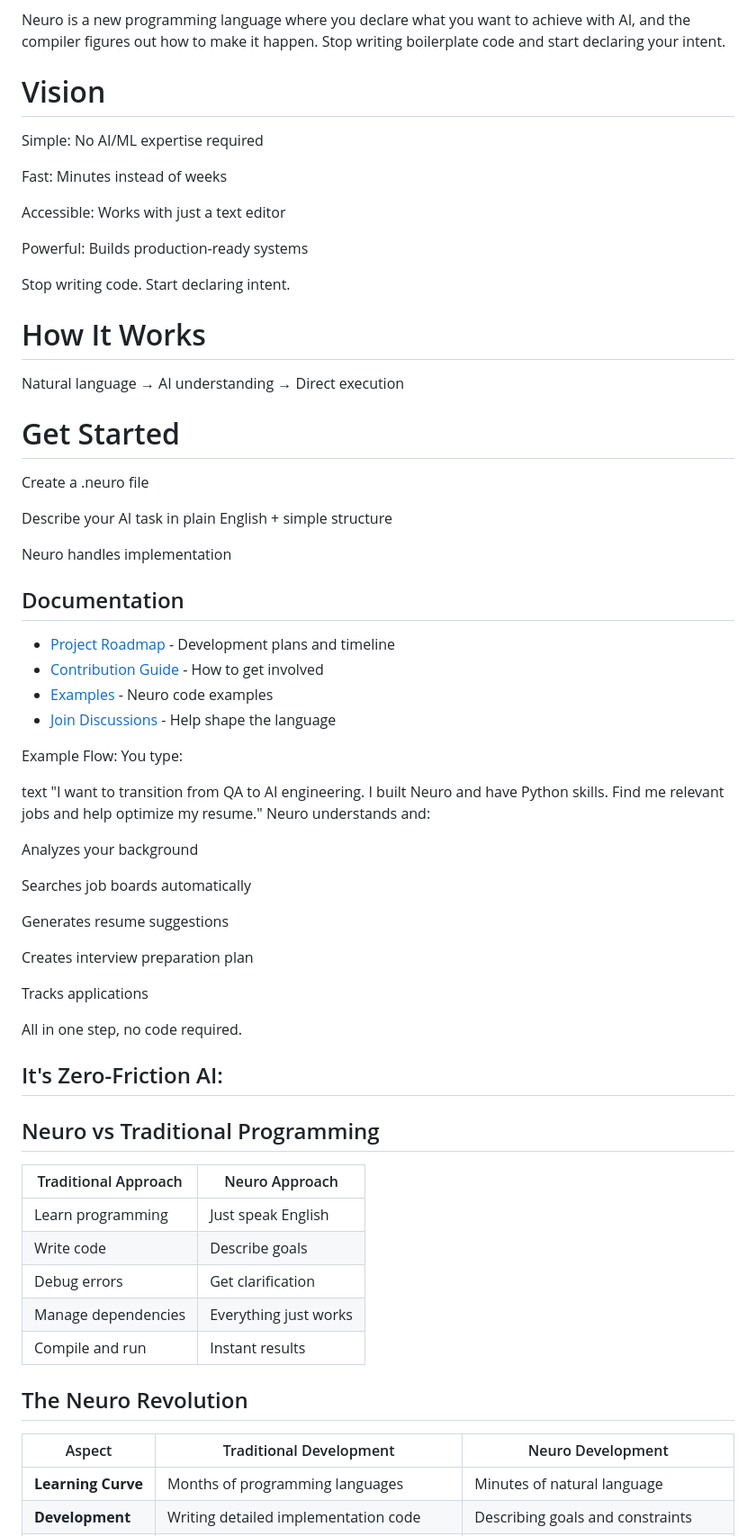
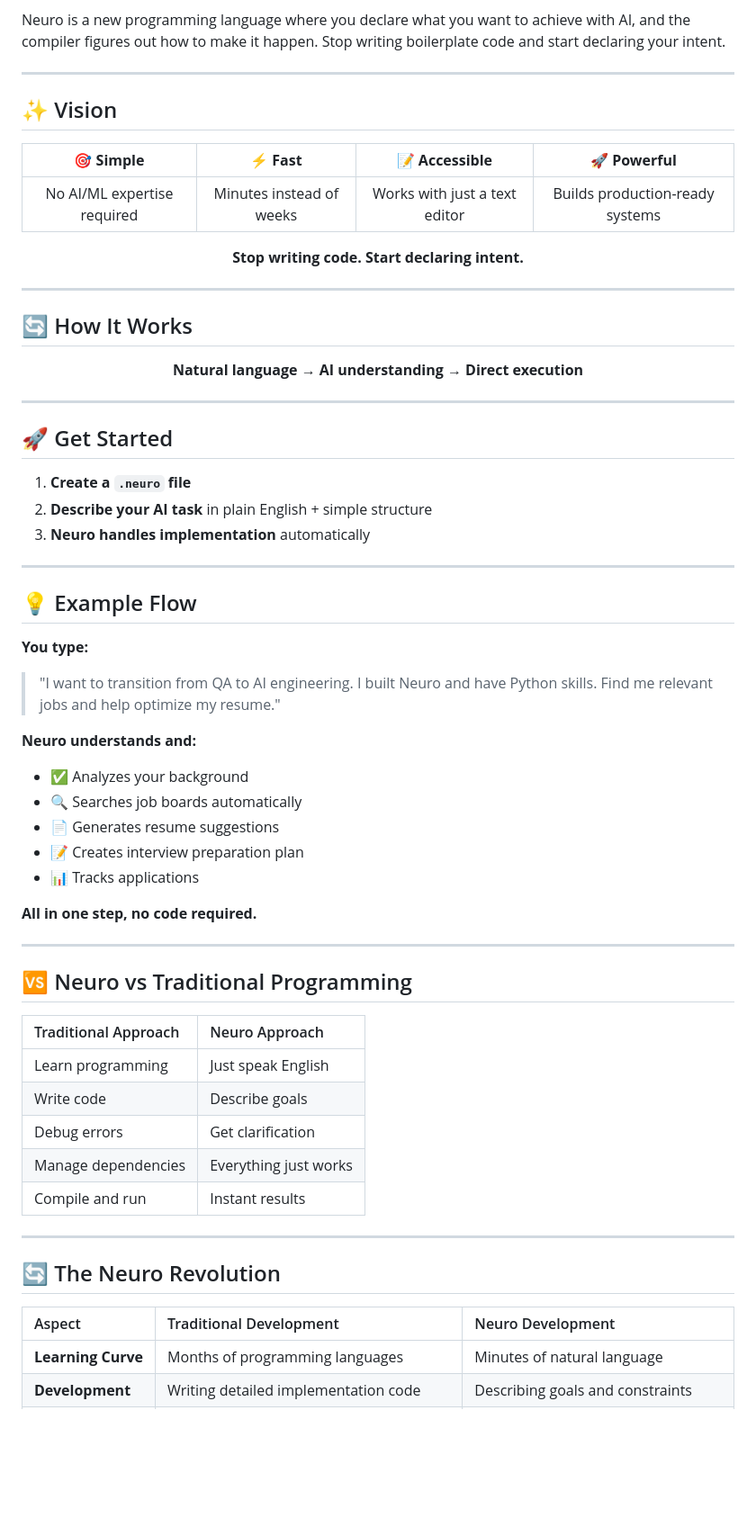
Before and after one commit to ElaMCB/Neuro, a Markdown page: README.md, the part around the change printed below. Shown: that part at 90% size. GitHub-like rendering; blank space fills up the shorter version.

Commit message:
Beautify README: larger centered logo, improved formatting, emojis, and better structure

```diff
--- a/README.md
+++ b/README.md
@@ -29,69 +31,78 @@
 
 Neuro is a new programming language where you declare what you want to achieve with AI, and the compiler figures out how to make it happen. Stop writing boilerplate code and start declaring your intent.
 
-# Vision
-Simple: No AI/ML expertise required
+---
 
-Fast: Minutes instead of weeks
+## ✨ Vision
 
-Accessible: Works with just a text editor
+<div align="center">
 
-Powerful: Builds production-ready systems
+| 🎯 **Simple** | ⚡ **Fast** | 📝 **Accessible** | 🚀 **Powerful** |
+|:---:|:---:|:---:|:---:|
+| No AI/ML expertise required | Minutes instead of weeks | Works with just a text editor | Builds production-ready systems |
 
-Stop writing code. Start declaring intent.
+</div>
 
-# How It Works
+<div align="center">
 
-Natural language → AI understanding → Direct execution
+**Stop writing code. Start declaring intent.**
 
-# Get Started
-Create a .neuro file
+</div>
 
-Describe your AI task in plain English + simple structure
+---
 
-Neuro handles implementation
-## Documentation
+## 🔄 How It Works
 
-- [Project Roadmap](ROADMAP.md) - Development plans and timeline
-- [Contribution Guide](CONTRIBUTING.md) - How to get involved
-- [Examples](examples/) - Neuro code examples
-- [Join Discussions](https://github.com/ElaMCB/Neuro/discussions) - Help shape the language
+<div align="center">
 
+**Natural language** → **AI understanding** → **Direct execution**
 
-Example Flow:
-You type:
+</div>
 
-text
-"I want to transition from QA to AI engineering. I built Neuro and have Python skills. Find me relevant jobs and help optimize my resume."
-Neuro understands and:
+---
 
-Analyzes your background
+## 🚀 Get Started
 
-Searches job boards automatically
+1. **Create a `.neuro` file**
+2. **Describe your AI task** in plain English + simple structure
+3. **Neuro handles implementation** automatically
 
-Generates resume suggestions
+---
 
-Creates interview preparation plan
+## 💡 Example Flow
 
-Tracks applications
+**You type:**
 
-All in one step, no code required.
+> "I want to transition from QA to AI engineering. I built Neuro and have Python skills. Find me relevant jobs and help optimize my resume."
 
-## It's Zero-Friction AI:
-## Neuro vs Traditional Programming
+**Neuro understands and:**
+
+- ✅ Analyzes your background
+- 🔍 Searches job boards automatically
+- 📄 Generates resume suggestions
+- 📝 Creates interview preparation plan
+- 📊 Tracks applications
+
+**All in one step, no code required.**
+
+---
+
+## 🆚 Neuro vs Traditional Programming
 
 | Traditional Approach | Neuro Approach |
-|---------------------|----------------|
+|:---------------------|:---------------|
 | Learn programming | Just speak English |
 | Write code | Describe goals |
 | Debug errors | Get clarification |
 | Manage dependencies | Everything just works |
 | Compile and run | Instant results |
 
-## The Neuro Revolution
+---
+
+## 🔄 The Neuro Revolution
 
 | Aspect | Traditional Development | Neuro Development |
-|--------|------------------------|-------------------|
+|:-------|:------------------------|:-----------------|
 | **Learning Curve** | Months of programming languages | Minutes of natural language |
 | **Development** | Writing detailed implementation code | Describing goals and constraints |
 | **Debugging** | Finding and fixing code errors | Getting clarification on intent |
```
Also changed, not shown: other parts of README.md (+23 -14 lines).
